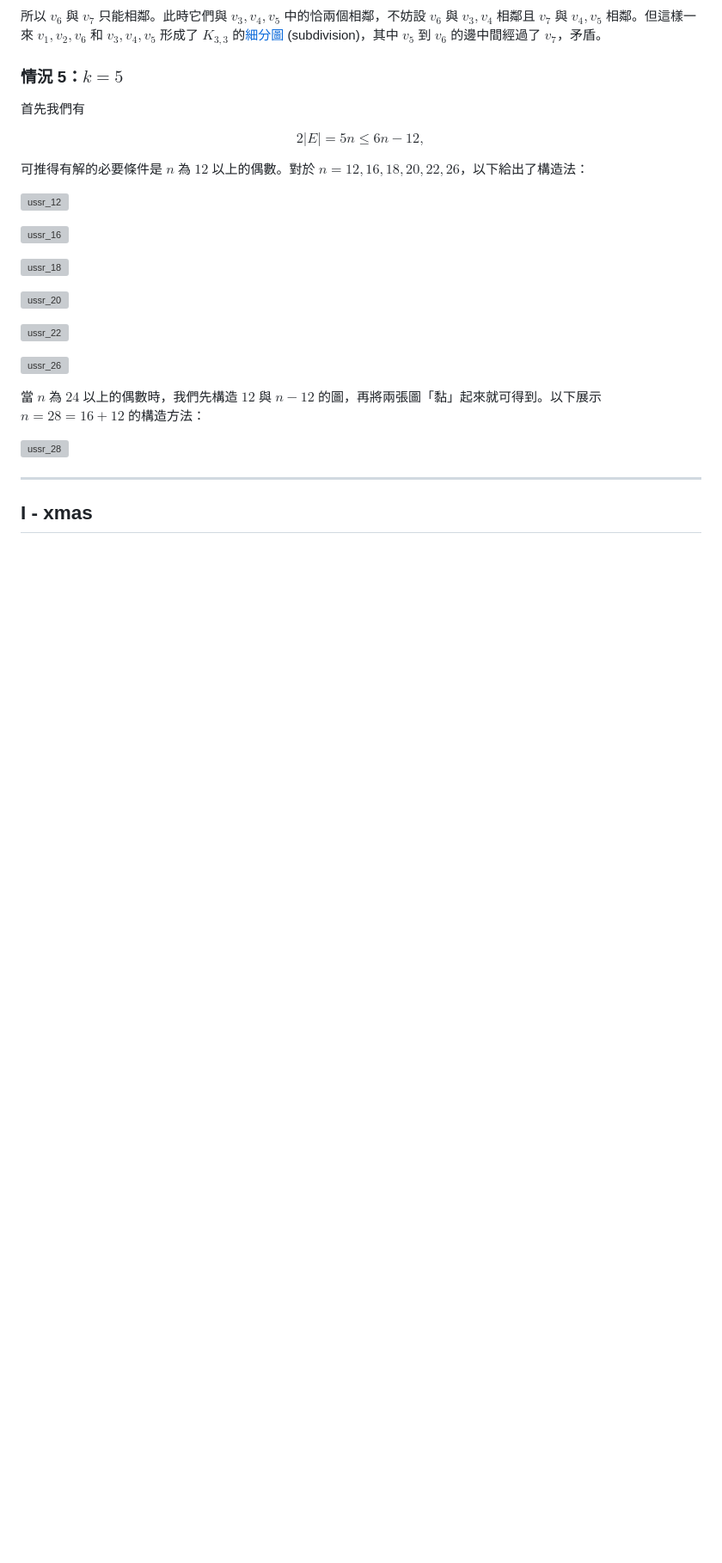
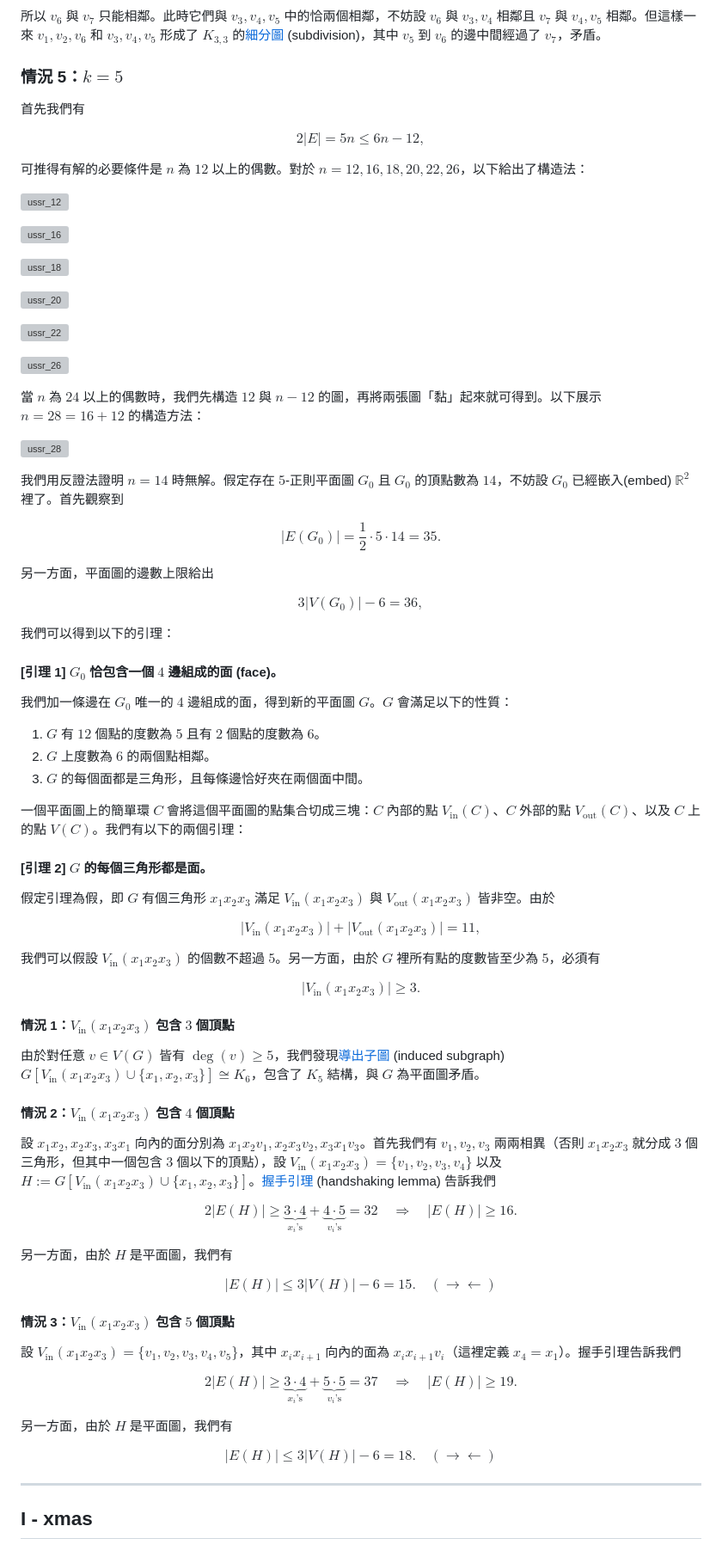
Before and after one commit to twpca/nhspc-2022, a Markdown page: editorial/editorial.md, the part around the change. Shown at 86% size. GitHub-like rendering; blank space fills up the shorter version; grey boxes are pictures that could not be loaded.

Commit message:
add (n, k) = (14, 5) proof until lemma 2

```diff
--- a/editorial/editorial.md
+++ b/editorial/editorial.md
@@ -350,6 +350,60 @@ $$2|E| = 5n \le 6n-12,$$
 
 ![ussr_28](../tikz/ussr_28.svg)
 
+我們用反證法證明 $n=14$ 時無解。假定存在 $5$-正則平面圖 $G_0$ 且 $G_0$ 的頂點數為 $14$，不妨設 $G_0$ 已經嵌入(embed) $\mathbb{R}^2$ 裡了。首先觀察到
+
+$$|E(G_0)| = \frac{1}{2} \cdot 5 \cdot 14 = 35.$$
+
+另一方面，平面圖的邊數上限給出
+
+$$3|V(G_0)| - 6 = 36,$$
+
+我們可以得到以下的引理：
+
+#### [引理 1] $G_0$ 恰包含一個 $4$ 邊組成的面 (face)。
+
+我們加一條邊在 $G_0$ 唯一的 $4$ 邊組成的面，得到新的平面圖 $G$。$G$ 會滿足以下的性質：
+
+1. $G$ 有 $12$ 個點的度數為 $5$ 且有 $2$ 個點的度數為 $6$。
+1. $G$ 上度數為 $6$ 的兩個點相鄰。
+1. $G$ 的每個面都是三角形，且每條邊恰好夾在兩個面中間。
+
+一個平面圖上的簡單環 $C$ 會將這個平面圖的點集合切成三塊：$C$ 內部的點 $V_\text{in}(C)$、$C$ 外部的點 $V_\text{out}(C)$、以及 $C$ 上的點 $V(C)$。我們有以下的兩個引理：
+
+#### [引理 2] $G$ 的每個三角形都是面。
+
+假定引理為假，即 $G$ 有個三角形 $x_1x_2x_3$ 滿足 $V_\text{in}(x_1x_2x_3)$ 與 $V_\text{out}(x_1x_2x_3)$ 皆非空。由於
+
+$$|V_\text{in}(x_1x_2x_3)| + |V_\text{out}(x_1x_2x_3)| = 11,$$
+
+我們可以假設 $V_\text{in}(x_1x_2x_3)$ 的個數不超過 $5$。另一方面，由於 $G$ 裡所有點的度數皆至少為 $5$，必須有
+
+$$|V_\text{in}(x_1x_2x_3)| \ge 3.$$
+
+#### 情況 1：$V_\text{in}(x_1x_2x_3)$ 包含 $3$ 個頂點
+
+由於對任意 $v \in V(G)$ 皆有 $\deg(v) \ge 5$，我們發現[導出子圖](https://en.wikipedia.org/wiki/Induced_subgraph) (induced subgraph) $G[V_\text{in}(x_1x_2x_3)\cup\{x_1, x_2, x_3\}] \cong K_6$，包含了 $K_5$ 結構，與 $G$ 為平面圖矛盾。
+
+#### 情況 2：$V_\text{in}(x_1x_2x_3)$ 包含 $4$ 個頂點
+
+設 $x_1x_2, x_2x_3, x_3x_1$ 向內的面分別為 $x_1x_2v_1, x_2x_3v_2, x_3x_1v_3$。首先我們有 $v_1, v_2, v_3$ 兩兩相異（否則 $x_1x_2x_3$ 就分成 $3$ 個三角形，但其中一個包含 $3$ 個以下的頂點），設 $V_\text{in}(x_1x_2x_3) = \{v_1, v_2, v_3, v_4\}$ 以及 $H := G[V_\text{in}(x_1x_2x_3)\cup\{x_1, x_2, x_3\}]$。[握手引理](https://en.wikipedia.org/wiki/Handshaking_lemma) (handshaking lemma) 告訴我們
+
+$$2|E(H)| \ge \underbrace{3 \cdot 4}_{x_i\text{'s}} + \underbrace{4 \cdot 5}_{v_i\text{'s}} = 32 \quad \Rightarrow \quad |E(H)| \ge 16.$$
+
+另一方面，由於 $H$ 是平面圖，我們有
+
+$$|E(H)| \le 3|V(H)|-6 = 15.\quad(\to\gets)$$
+
+#### 情況 3：$V_\text{in}(x_1x_2x_3)$ 包含 $5$ 個頂點
+
+設 $V_\text{in}(x_1x_2x_3) = \{v_1, v_2, v_3, v_4, v_5\}$，其中 $x_ix_{i+1}$ 向內的面為 $x_ix_{i+1}v_i$（這裡定義 $x_4 = x_1$）。握手引理告訴我們
+
+$$2|E(H)| \ge \underbrace{3 \cdot 4}_{x_i\text{'s}} + \underbrace{5 \cdot 5}_{v_i\text{'s}} = 37 \quad \Rightarrow \quad |E(H)| \ge 19.$$
+
+另一方面，由於 $H$ 是平面圖，我們有
+
+$$|E(H)| \le 3|V(H)|-6 = 18.\quad(\to\gets)\tag*{$\blacksquare$}$$
+
 ---
 
 ## I - xmas
```
